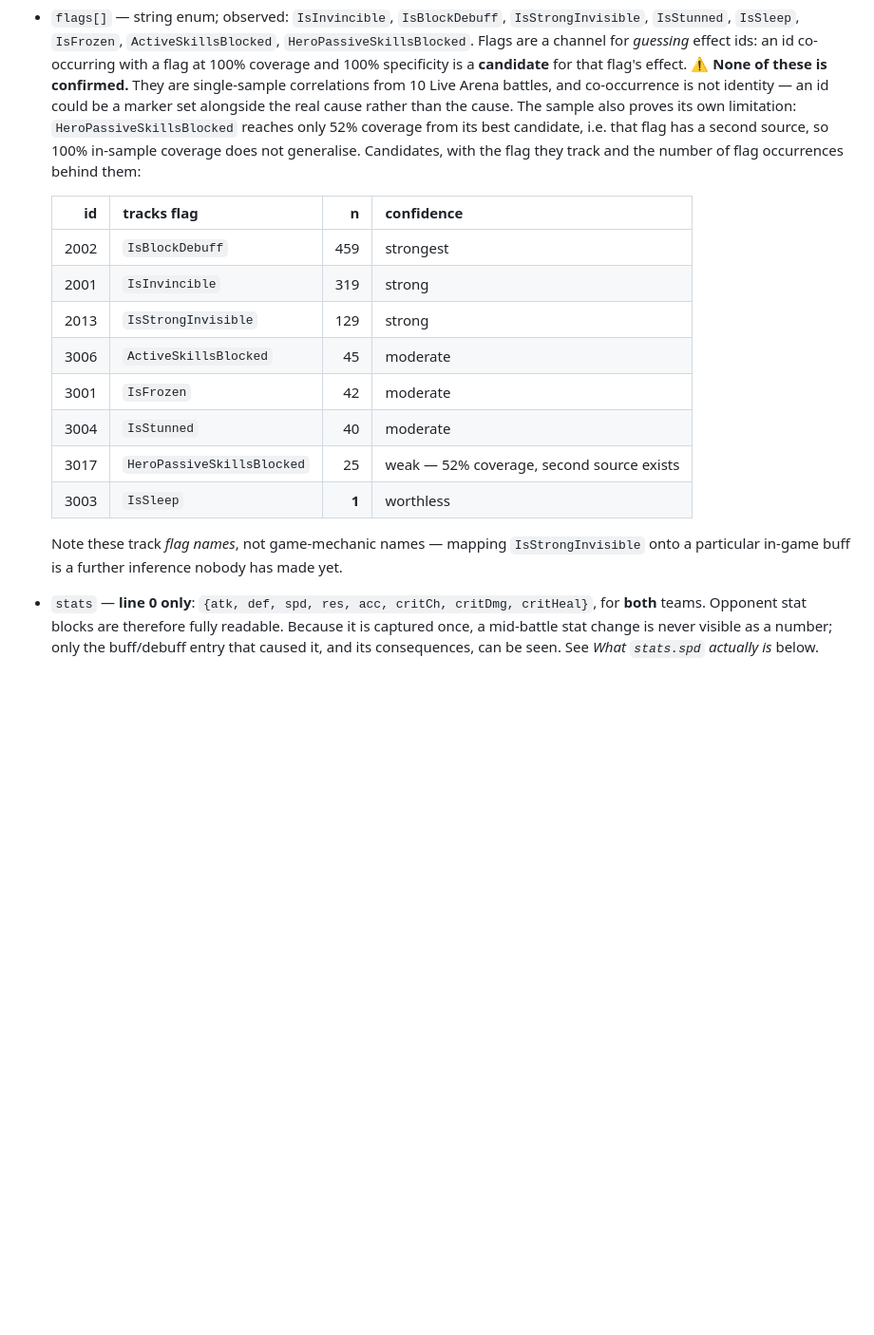
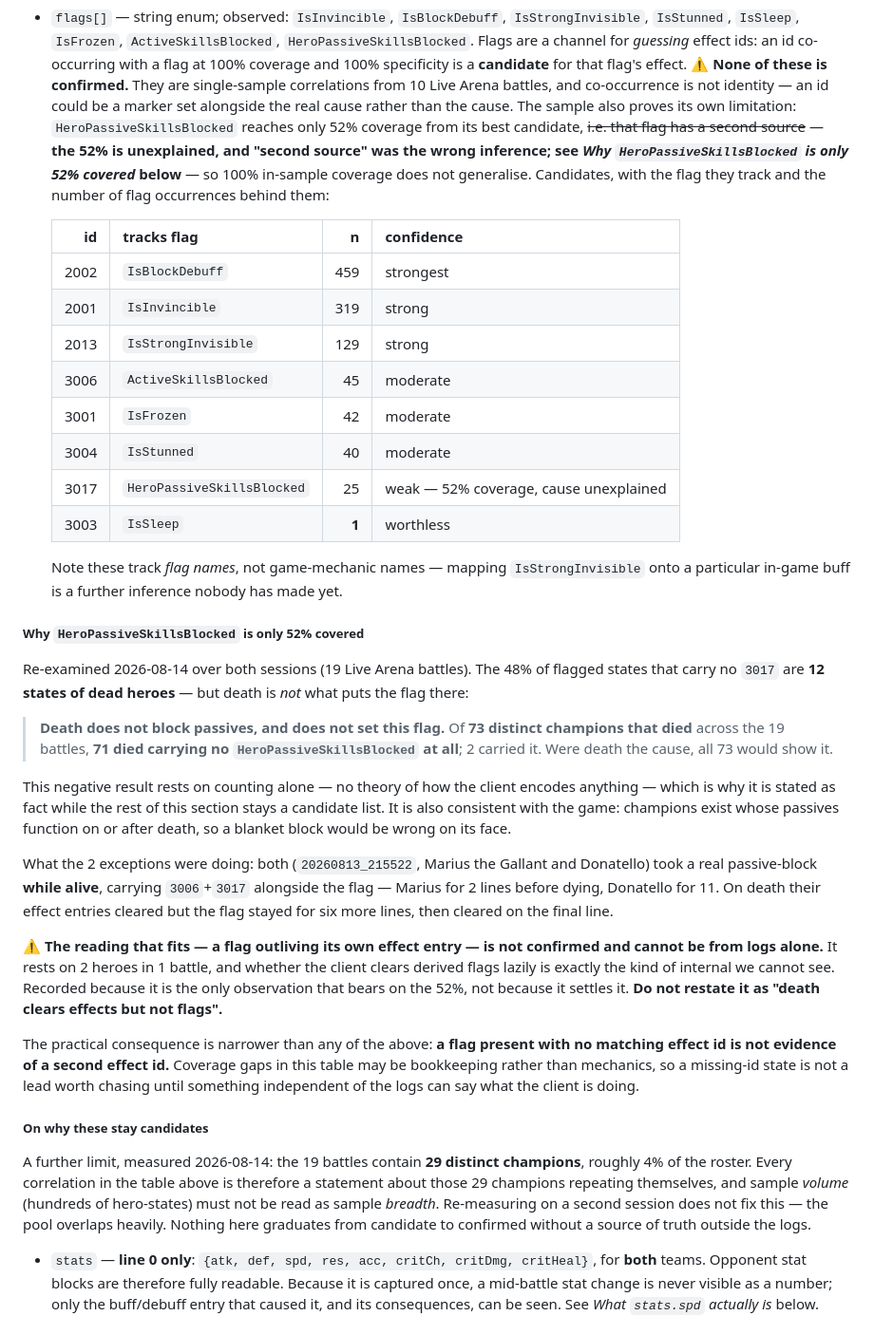
Before and after one commit to fumb13s/RSLH_filter_gen, a Markdown page: docs/plans/2026-08-12-battle-log-capture-design.md, the part around the change. Shown at 95% size. GitHub-like rendering; blank space fills up the shorter version.

Commit message:
docs(battlelogs): death does not block passives — retract the second-source guess
Re-examined the HeroPassiveSkillsBlocked coverage gap over both sessions
(19 Live Arena battles) after the account owner pointed out that passives
blocked on death is wrong — champions exist whose passives work on or after
death.

The data agrees, and the negative result is the solid part: of 73 distinct
champions that died, 71 died carrying no HeroPassiveSkillsBlocked. Were death
the cause, all 73 would show it. This rests on counting alone, with no theory
of how the client encodes anything, so it is stated as fact while everything
around it stays a candidate list.

That also retracts this doc's own "that flag has a second source". The 12
flagged-but-idless states are 2 heroes who took a real 3006+3017 passive-block
while alive and kept the flag for six lines after dying, so no second effect is
needed to explain them. The 52% is now unexplained rather than explained, and
the flag-outlives-its-effect reading is recorded as unconfirmed — it is 2 heroes
in 1 battle, and lazy flag clearing is exactly the internal logs cannot show.

Consequence for anyone reading the table: a flag with no matching id is not
evidence of a second id. It may be bookkeeping.

Also record why nothing here graduates to confirmed: the 19 battles contain 29
distinct champions, ~4% of the roster. Volume is not breadth, and a second
session does not fix it because the pool overlaps.

Co-Authored-By: Claude

```diff
--- a/docs/plans/2026-08-12-battle-log-capture-design.md
+++ b/docs/plans/2026-08-12-battle-log-capture-design.md
@@ -81,8 +81,10 @@ Every line: `type: "battleLiveState"`, `pushKind: "turn"`. No other values obser
   They are single-sample correlations from 10 Live Arena battles, and co-occurrence is not identity —
   an id could be a marker set alongside the real cause rather than the cause. The sample also proves
   its own limitation: `HeroPassiveSkillsBlocked` reaches only 52% coverage from its best candidate,
-  i.e. that flag has a second source, so 100% in-sample coverage does not generalise. Candidates,
-  with the flag they track and the number of flag occurrences behind them:
+  ~~i.e. that flag has a second source~~ — **the 52% is unexplained, and "second source" was the
+  wrong inference; see *Why `HeroPassiveSkillsBlocked` is only 52% covered* below** — so 100%
+  in-sample coverage does not generalise. Candidates, with the flag they track and the number of
+  flag occurrences behind them:
 
   | id | tracks flag | n | confidence |
   |--:|---|--:|---|
@@ -92,11 +94,49 @@ Every line: `type: "battleLiveState"`, `pushKind: "turn"`. No other values obser
   | 3006 | `ActiveSkillsBlocked` | 45 | moderate |
   | 3001 | `IsFrozen` | 42 | moderate |
   | 3004 | `IsStunned` | 40 | moderate |
-  | 3017 | `HeroPassiveSkillsBlocked` | 25 | weak — 52% coverage, second source exists |
+  | 3017 | `HeroPassiveSkillsBlocked` | 25 | weak — 52% coverage, cause unexplained |
   | 3003 | `IsSleep` | **1** | worthless |
 
   Note these track *flag names*, not game-mechanic names — mapping `IsStrongInvisible` onto a
   particular in-game buff is a further inference nobody has made yet.
+
+##### Why `HeroPassiveSkillsBlocked` is only 52% covered
+
+Re-examined 2026-08-14 over both sessions (19 Live Arena battles). The 48% of flagged states that
+carry no `3017` are **12 states of dead heroes** — but death is *not* what puts the flag there:
+
+> **Death does not block passives, and does not set this flag.** Of **73 distinct champions that
+> died** across the 19 battles, **71 died carrying no `HeroPassiveSkillsBlocked` at all**; 2 carried
+> it. Were death the cause, all 73 would show it.
+
+This negative result rests on counting alone — no theory of how the client encodes anything — which
+is why it is stated as fact while the rest of this section stays a candidate list. It is also
+consistent with the game: champions exist whose passives function on or after death, so a blanket
+block would be wrong on its face.
+
+What the 2 exceptions were doing: both (`20260813_215522`, Marius the Gallant and Donatello) took a
+real passive-block **while alive**, carrying `3006`+`3017` alongside the flag — Marius for 2 lines
+before dying, Donatello for 11. On death their effect entries cleared but the flag stayed for six
+more lines, then cleared on the final line.
+
+⚠️ **The reading that fits — a flag outliving its own effect entry — is not confirmed and cannot be
+from logs alone.** It rests on 2 heroes in 1 battle, and whether the client clears derived flags
+lazily is exactly the kind of internal we cannot see. Recorded because it is the only observation
+that bears on the 52%, not because it settles it. **Do not restate it as "death clears effects but
+not flags".**
+
+The practical consequence is narrower than any of the above: **a flag present with no matching
+effect id is not evidence of a second effect id.** Coverage gaps in this table may be bookkeeping
+rather than mechanics, so a missing-id state is not a lead worth chasing until something independent
+of the logs can say what the client is doing.
+
+##### On why these stay candidates
+
+A further limit, measured 2026-08-14: the 19 battles contain **29 distinct champions**, roughly 4% of
+the roster. Every correlation in the table above is therefore a statement about those 29 champions
+repeating themselves, and sample *volume* (hundreds of hero-states) must not be read as sample
+*breadth*. Re-measuring on a second session does not fix this — the pool overlaps heavily. Nothing
+here graduates from candidate to confirmed without a source of truth outside the logs.
 - `stats` — **line 0 only**: `{atk, def, spd, res, acc, critCh, critDmg, critHeal}`, for **both**
   teams. Opponent stat blocks are therefore fully readable. Because it is captured once, a
   mid-battle stat change is never visible as a number; only the buff/debuff entry that caused it,
```
